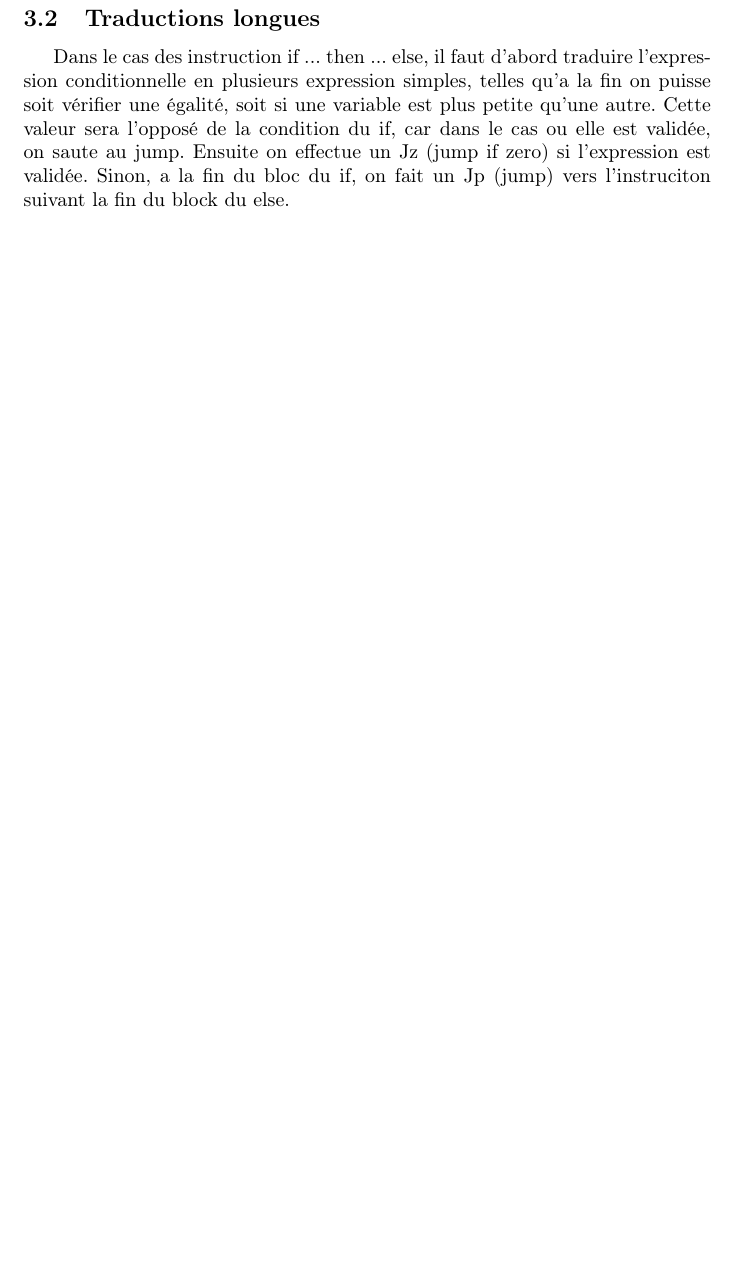
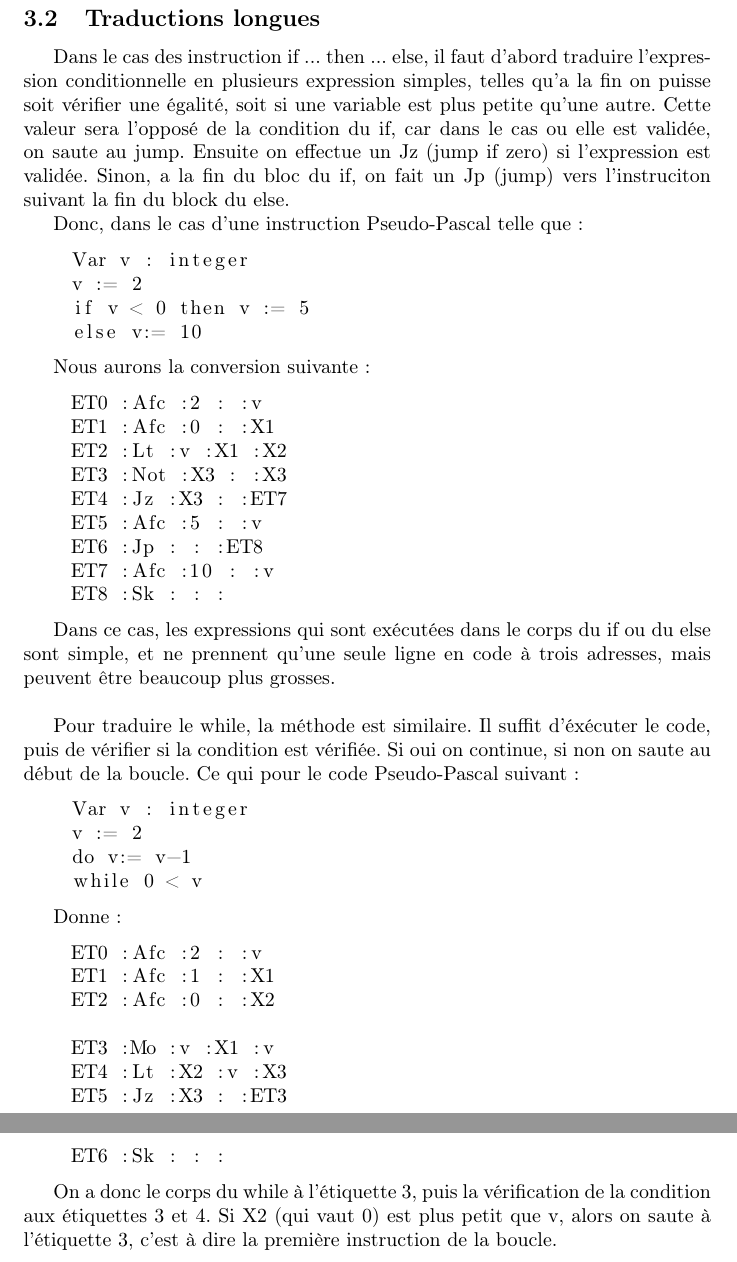
Before and after one commit to michelmassamiri/Pascal-Compiler, a LaTeX document (rapport/rapport.tex): part of page 7 of 13 before the commit and two parts of pages 7 and 8 of 14 after it, the two joined at a grey line, cut so that both start at the same text, the shorter picture padded with empty space. Compiled offline with pdfLaTeX.

Commit message:
ajout de contenu dans le rapport

```diff
--- a/rapport/rapport.tex
+++ b/rapport/rapport.tex
@@ -146,6 +146,59 @@ Nous avons donc la plupart des expressions qui se traduise simplement, ou qui se
 Dans le cas des instruction if ... then ... else, il faut d'abord traduire l'expression conditionnelle en plusieurs expression simples, telles qu'a la fin on puisse soit vérifier une égalité, soit si une variable est plus petite qu'une autre.
 Cette valeur sera l'opposé de la condition du if, car dans le cas ou elle est validée, on saute au jump. Ensuite on effectue un Jz (jump if zero) si l'expression est validée.
 Sinon, a la fin du bloc du if, on fait un Jp (jump) vers l'instruciton suivant la fin du block du else.
+
+Donc, dans le cas d'une instruction Pseudo-Pascal telle que :
+\begin{lstlisting}
+    Var v : integer
+    v := 2
+    if v < 0 then v := 5
+    else v:= 10
+\end{lstlisting}
+
+Nous aurons la conversion suivante :
+
+\begin{lstlisting}
+    ET0 :Afc :2 : :v
+    ET1 :Afc :0 : :X1
+    ET2 :Lt :v :X1 :X2
+    ET3 :Not :X3 : :X3
+    ET4 :Jz :X3 : :ET7
+    ET5 :Afc :5 : :v
+    ET6 :Jp : : :ET8
+    ET7 :Afc :10 : :v
+    ET8 :Sk : : :
+\end{lstlisting}
+
+Dans ce cas, les expressions qui sont exécutées dans le corps du if ou du else sont simple, et ne prennent qu'une seule ligne en code à trois adresses, mais peuvent être beaucoup plus grosses.
+
+\bigbreak
+
+Pour traduire le while, la méthode est similaire. Il suffit d'éxécuter le code, puis de vérifier si la condition est vérifiée. Si oui on continue, si non on saute au début de la boucle. Ce qui pour le code Pseudo-Pascal suivant :
+
+\begin{lstlisting}
+    Var v : integer
+    v := 2
+    do v:= v-1
+    while 0 < v
+\end{lstlisting}
+
+Donne :
+
+\begin{lstlisting}
+    ET0 :Afc :2 : :v
+    ET1 :Afc :1 : :X1
+    ET2 :Afc :0 : :X2
+
+    ET3 :Mo :v :X1 :v
+    ET4 :Lt :X2 :v :X3
+    ET5 :Jz :X3 : :ET3
+
+    ET6 :Sk : : :
+\end{lstlisting}
+
+On a donc le corps du while à l'étiquette 3, puis la vérification de la condition aux étiquettes 3 et 4. Si X2 (qui vaut 0) est plus petit que v, alors on saute à l'étiquette 3, c'est à dire la première instruction de la boucle.
+
+
 \newpage
 \section{Interpreteur Code à 3 Adresses}
 
```
